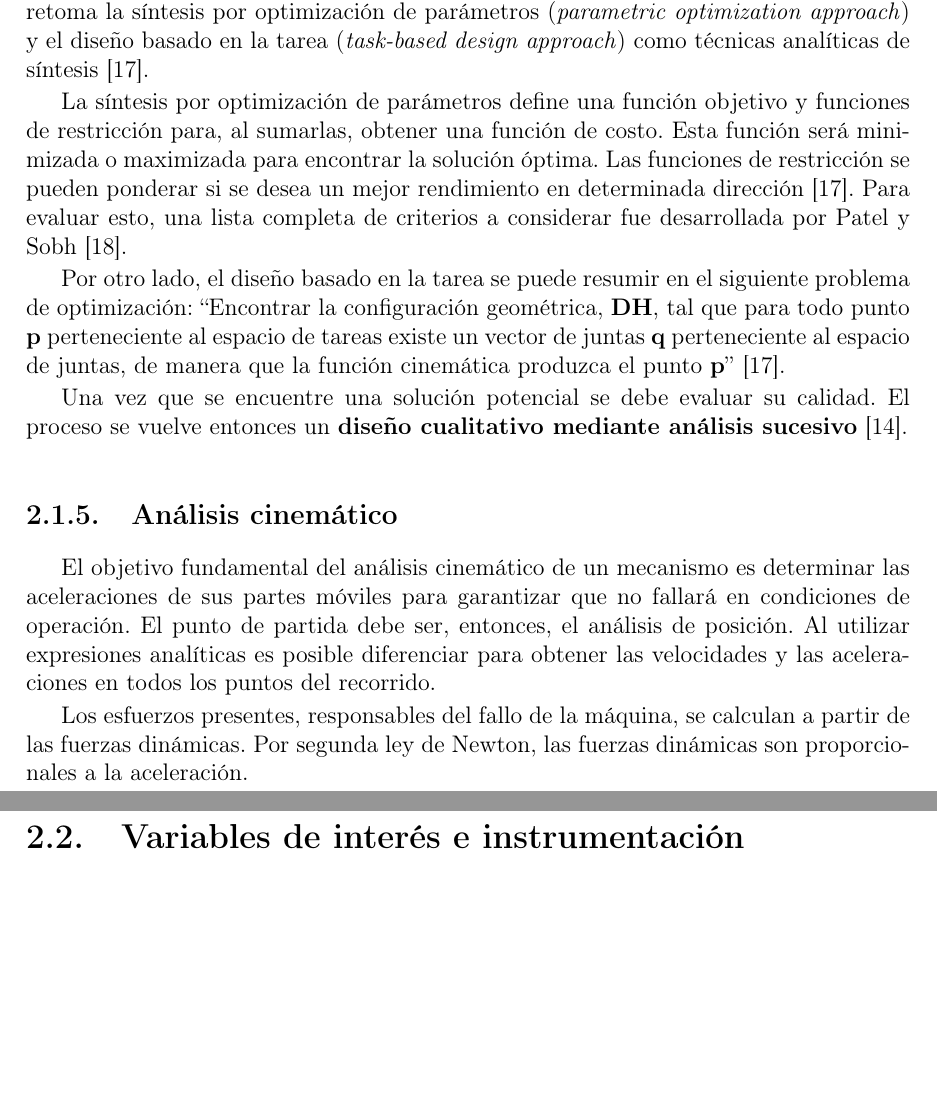
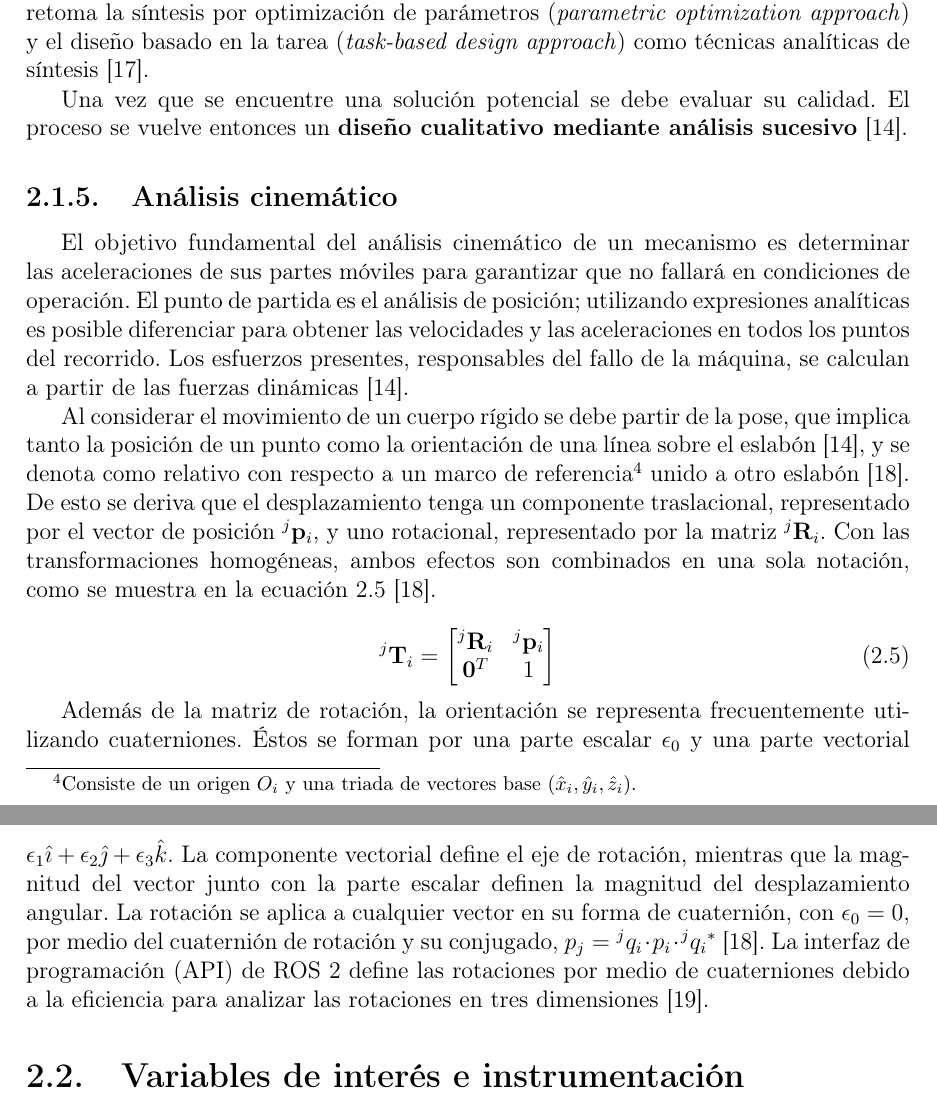
Before and after one commit to RafaCuellarR/TesisJustina, a LaTeX thesis (tesis.tex, which reads secs/antecedentes.tex): two parts of pages 12 and 13 of 30, joined at a grey line, cut so that both start at the same text, the shorter picture padded with empty space. Compiled offline with pdfLaTeX.

Commit message:
Análisis robótica

```diff
--- a/secs/antecedentes.tex
+++ b/secs/antecedentes.tex
@@ -77,23 +76,25 @@ La síntesis de un mecanismo no es una tarea trivial. Garantiza que, por ejemplo
 
 De acuerdo con Norton~\cite{norton}, las dos grandes clases que engloban las técnicas existentes de síntesis dimensional son la gráfica o geométrica y la analítica. Los métodos gráficos se basan en principios básicos de geometría euclidiana y se centran en cadenas cinemáticas cerradas de cuatro barras. Varían en función de la cantidad de restricciones de diseño, tales como el número de posiciones, de pivotes móviles y fijos. Kivelä retoma la síntesis por optimización de parámetros (\textit{parametric optimization approach}) y el diseño basado en la tarea (\textit{task-based design approach}) como técnicas analíticas de síntesis~\cite{kivela_thesis}.
 
-La síntesis por optimización de parámetros define una función objetivo y funciones de restricción para, al sumarlas, obtener una función de costo. Esta función será minimizada o maximizada para encontrar la solución óptima. Las funciones de restricción se pueden ponderar si se desea un mejor rendimiento en determinada dirección~\cite{kivela_thesis}. Para evaluar esto, una lista completa de criterios a considerar fue desarrollada por Patel y Sobh~\cite{patel_sobh}.
-
-Por otro lado, el diseño basado en la tarea se puede resumir en el siguiente problema de optimización: ``Encontrar la configuración geométrica, $\mathbf{DH}$, tal que para todo punto $\mathbf{p}$ perteneciente al espacio de tareas existe un vector de juntas $\mathbf{q}$ perteneciente al espacio de juntas, de manera que la función cinemática produzca el punto $\mathbf{p}$''~\cite{kivela_thesis}.
-
 Una vez que se encuentre una solución potencial se debe evaluar su calidad. El proceso se vuelve entonces un \textbf{diseño cualitativo mediante análisis sucesivo}~\cite{norton}.
 
+\subsection{Análisis cinemático}
 % Análisis
-\subsection{Análisis cinemático}
+El objetivo fundamental del análisis cinemático de un mecanismo es determinar las aceleraciones de sus partes móviles para garantizar que no fallará en condiciones de operación. El punto de partida es el análisis de posición; utilizando expresiones analíticas es posible diferenciar para obtener las velocidades y las aceleraciones en todos los puntos del recorrido. Los esfuerzos presentes, responsables del fallo de la máquina, se calculan a partir de las fuerzas dinámicas~\cite{norton}.
 
-% Mecanismos
-El objetivo fundamental del análisis cinemático de un mecanismo es determinar las aceleraciones de sus partes móviles para garantizar que no fallará en condiciones de operación. El punto de partida debe ser, entonces, el análisis de posición. Al utilizar expresiones analíticas es posible diferenciar para obtener las velocidades y las aceleraciones en todos los puntos del recorrido.
+% Robótica (Cinemática, jacobiano y modelo dinámico)
+Al considerar el movimiento de un cuerpo rígido se debe partir de la pose, que implica tanto la posición de un punto como la orientación de una línea sobre el eslabón~\cite{norton}, y se denota como relativo con respecto a un marco de referencia\footnote{Consiste de un origen $O_i$ y una triada de vectores base $(\hat{x}_i, \hat{y}_i, \hat{z}_i)$.} unido a otro eslabón~\cite{handbook_kinematics}. De esto se deriva que el desplazamiento tenga un componente traslacional, representado por el vector de posición ${}^{j}\mathbf{p}_i$, y uno rotacional, representado por la matriz ${}^{j}\mathbf{R}_i$. Con las transformaciones homogéneas, ambos efectos son combinados en una sola notación, como se muestra en la ecuación \ref{ec:h_t}~\cite{handbook_kinematics}.
 
-Los esfuerzos presentes, responsables del fallo de la máquina, se calculan a partir de las fuerzas dinámicas. Por segunda ley de Newton, las fuerzas dinámicas son proporcionales a la aceleración.
+\begin{equation}
+\label{ec:h_t}
+    {}^{j}\mathbf{T}_i=
+    \begin{bmatrix}
+        {}^{j}\mathbf{R}_i & {}^{j}\mathbf{p}_i \\
+        \mathbf{0}^{T}     & 1
+    \end{bmatrix}
+\end{equation}
 
-
-% Manipulador (Cinemática, jacobiano y modelo dinámico)
-
+Además de la matriz de rotación, la orientación se representa frecuentemente utilizando cuaterniones. Éstos se forman por una parte escalar $\mathbf{\epsilon}_0$ y una parte vectorial $\mathbf{\epsilon}_1 \hat{\imath} + \mathbf{\epsilon}_2 \hat{\jmath} + \mathbf{\epsilon}_3 \hat{k}$. La componente vectorial define el eje de rotación, mientras que la magnitud del vector junto con la parte escalar definen la magnitud del desplazamiento angular. La rotación se aplica a cualquier vector en su forma de cuaternión, con $\mathbf{\epsilon}_0 = 0$, por medio del cuaternión de rotación y su conjugado, $p_j = {}^{j}q_i \cdot p_i \cdot {}^{j}{q_i}^{*}$~\cite{handbook_kinematics}. La interfaz de programación (API) de ROS 2 define las rotaciones por medio de cuaterniones debido a la eficiencia para analizar las rotaciones en tres dimensiones~\cite{ros2_quaternion}.
 
 \section{Variables de interés e instrumentación}
 
```
Also changed, not shown: bib/antecedentes.bib (+20 -0 lines), tesis.pdf, secs/antecedentes.tex (11 more changed lines).
